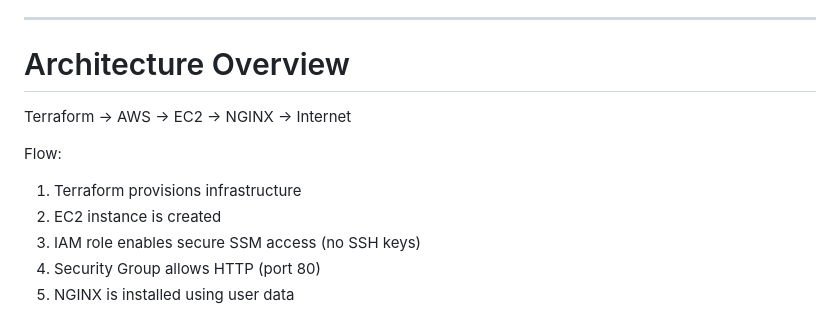
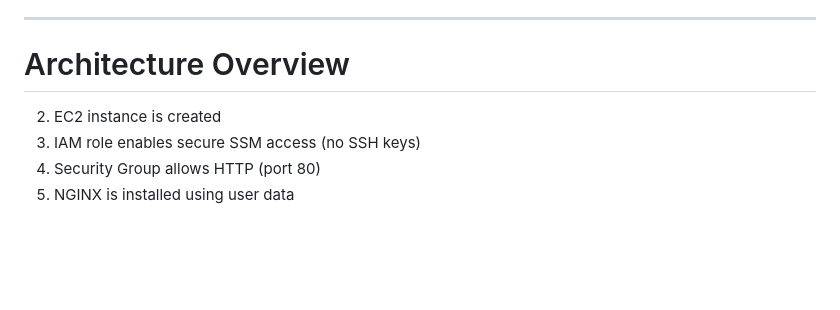
Before and after one commit to sudharsanbaskaran09-eng/aws-solutions-architect-projects, a Markdown page: project-08-Infrastructure-as-Code-Deployment/README.md, the part around the change. Drawn GitHub-style; blank space fills up the shorter version.

```diff
--- a/project-08-Infrastructure-as-Code-Deployment/README.md
+++ b/project-08-Infrastructure-as-Code-Deployment/README.md
@@ -8,11 +8,6 @@ An EC2 instance is created, configured with IAM (SSM access), secured using Secu
 
 # Architecture Overview
 
-Terraform → AWS → EC2 → NGINX → Internet
-
-Flow:
-
-1. Terraform provisions infrastructure
 2. EC2 instance is created
 3. IAM role enables secure SSM access (no SSH keys)
 4. Security Group allows HTTP (port 80)
```
